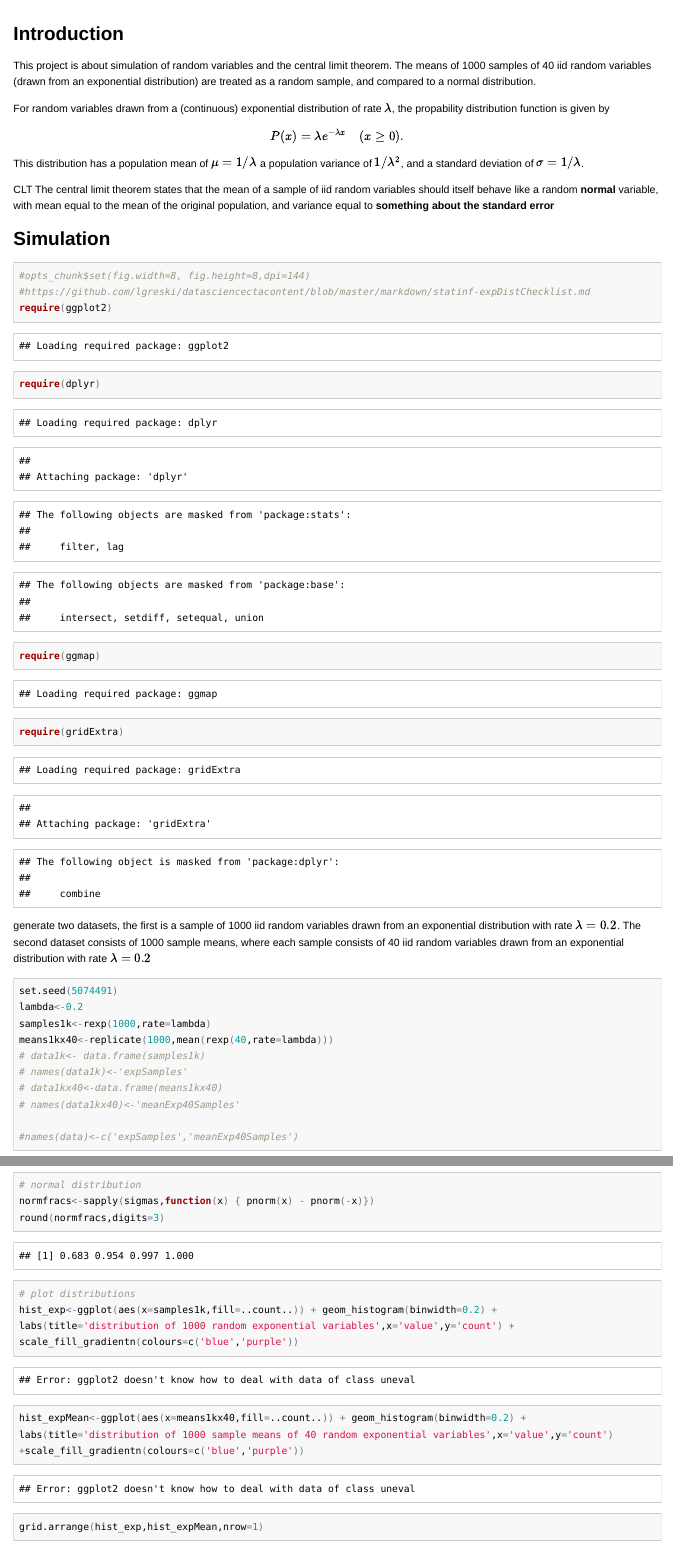
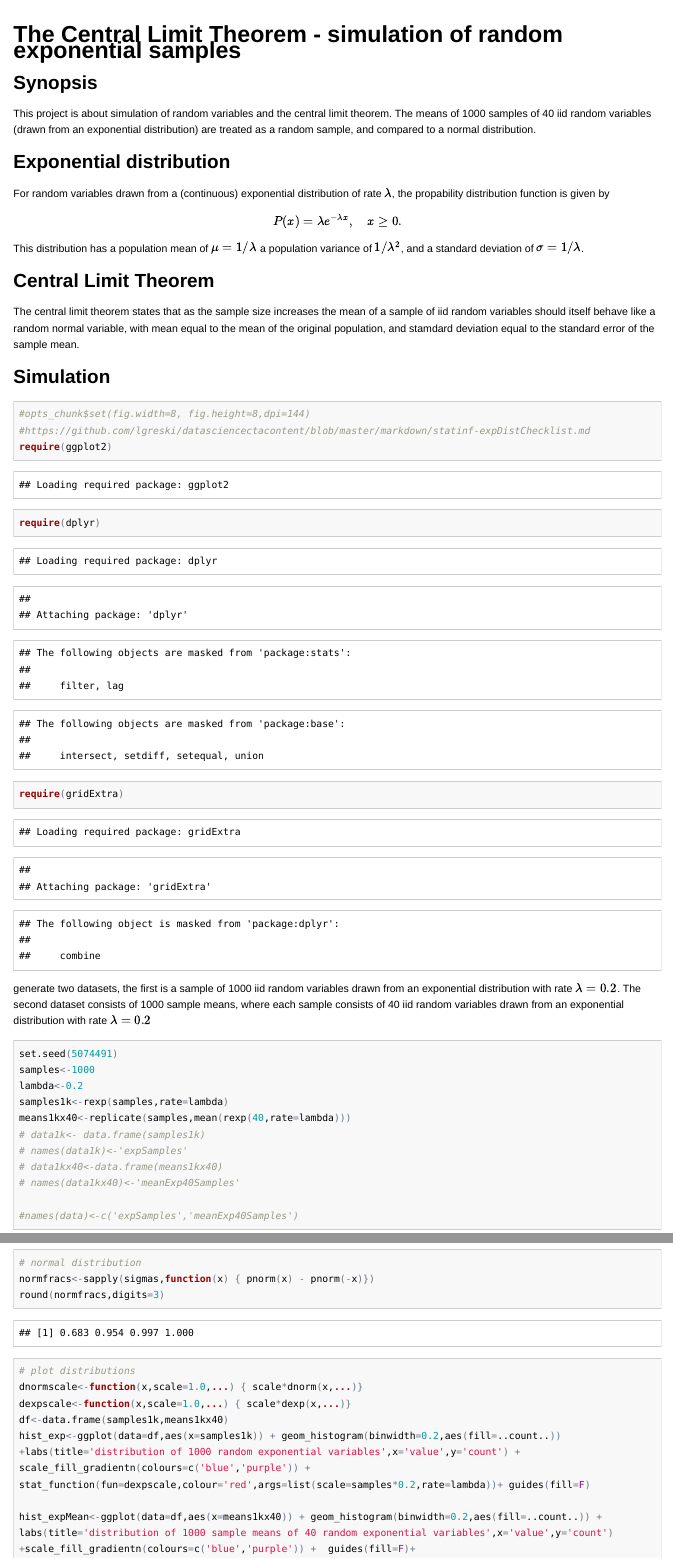
Before and after one commit to petethegreat/Stats, an R Markdown document (Simulation.Rmd): the page in a window 1100 px wide, from its top, and a second part further down, joined at a grey line. The pictures show the output file Simulation.html that the author committed with the source, opened offline; long lines of code are wrapped.

Commit message:
plots look good, reorganise content

````diff
--- a/Simulation.Rmd
+++ b/Simulation.Rmd
@@ -1,24 +1,22 @@
 ---
-title "simulation and inference: statistical inference course project"
+title "simulation and the Central limit theorem: statistical inference course project"
 author: "Peter Thompson"
 ---
-## Introduction
+# The Central Limit Theorem - simulation of random exponential samples
+## Synopsis
 
 This project is about simulation of random variables and the central limit theorem. The means of 1000 samples of 40 iid random variables (drawn from an exponential distribution) are treated as a random sample, and compared to a normal distribution.
-
-
+## Exponential distribution
 
 For random variables drawn from a (continuous) exponential distribution of rate $\lambda$, the propability distribution function is given by
 $$
-P(x) = \lambda e^{-\lambda x}  \quad (x \geq 0).
+P(x) = \lambda e^{-\lambda x} , \quad x \geq 0.
 $$
 
 This distribution has a population mean of $\mu =1/\lambda$ a population variance of $1/\lambda^2$, and a standard deviation of $\sigma = 1/\lambda$.
 
-
-CLT
-The central limit theorem states that the mean of a sample of iid random variables should itself behave like a random **normal** variable, with mean equal to the mean of the original population, and variance equal to **something about the standard error**
-
+## Central Limit Theorem
+The central limit theorem states that as the sample size increases the mean of a sample of iid random variables should itself behave like a random normal variable, with mean equal to the mean of the original population, and stamdard deviation equal to the standard error of the sample mean.
 
 ## Simulation
 
@@ -35,9 +32,10 @@
 
 ```{r, generate}
 set.seed(5074491)
+samples<-1000
 lambda<-0.2
-samples1k<-rexp(1000,rate=lambda)
-means1kx40<-replicate(1000,mean(rexp(40,rate=lambda)))
+samples1k<-rexp(samples,rate=lambda)
+means1kx40<-replicate(samples,mean(rexp(40,rate=lambda)))
 # data1k<- data.frame(samples1k)
 # names(data1k)<-'expSamples'
 # data1kx40<-data.frame(means1kx40)
@@ -98,9 +96,11 @@
 
 ```{r plot}
 # plot distributions
-hist_exp<-ggplot(aes(x=samples1k,fill=..count..)) + geom_histogram(binwidth=0.2) +
-labs(title='distribution of 1000 random exponential variables',x='value',y='count') +
-scale_fill_gradientn(colours=c('blue','purple'))
-hist_expMean<-ggplot(aes(x=means1kx40,fill=..count..)) + geom_histogram(binwidth=0.2) +
-labs(title='distribution of 1000 sample means of 40 random exponential variables',x='value',y='count') +scale_fill_gradientn(colours=c('blue','purple'))
+dnormscale<-function(x,scale=1.0,...) { scale*dnorm(x,...)}
+dexpscale<-function(x,scale=1.0,...) { scale*dexp(x,...)}
+df<-data.frame(samples1k,means1kx40)
+hist_exp<-ggplot(data=df,aes(x=samples1k)) + geom_histogram(binwidth=0.2,aes(fill=..count..)) +labs(title='distribution of 1000 random exponential variables',x='value',y='count') +
+scale_fill_gradientn(colours=c('blue','purple')) + stat_function(fun=dexpscale,colour='red',args=list(scale=samples*0.2,rate=lambda))+ guides(fill=F)
 
+hist_expMean<-ggplot(data=df,aes(x=means1kx40)) + geom_histogram(binwidth=0.2,aes(fill=..count..)) +
+labs(title='distribution of 1000 sample means of 40 random exponential variables',x='value',y='count') +scale_fill_gradientn(colours=c('blue','purple')) +  guides(fill=F)+
````
Also changed, not shown: Simulation.html, Simulation.md, Simulation.pdf, figure/plot-1.png, Simulation.Rmd (6 more changed lines).
